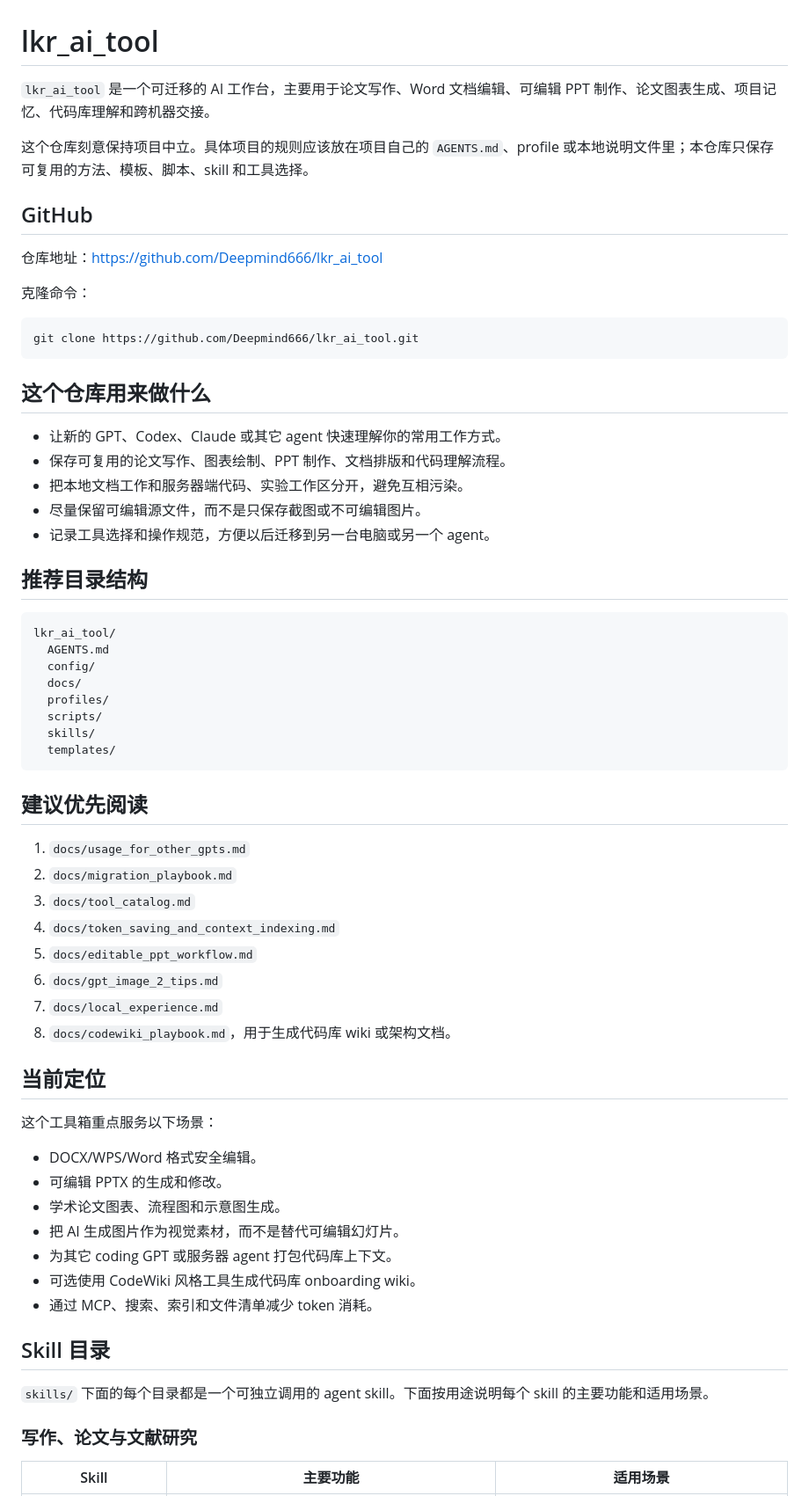
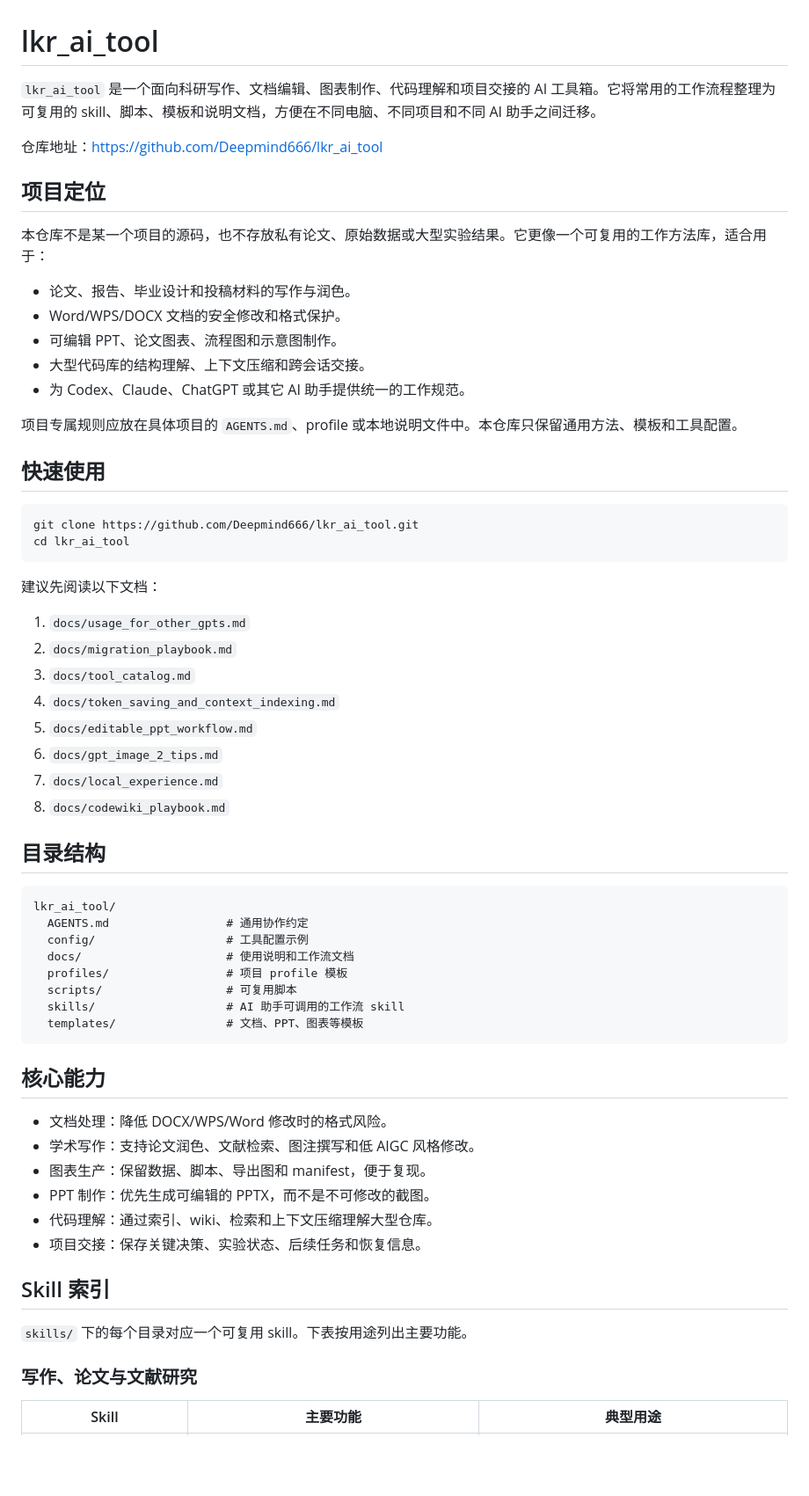
Before and after one commit to Deepmind666/lkr_ai_tool, a Markdown page: README.md, the part around one of its changes. Shown at 88% size. Rendered like a GitHub page; blank space fills up the shorter version.

Commit message:
Refine README for public sharing

````diff
--- a/README.md
+++ b/README.md
@@ -1,41 +1,29 @@
 # lkr_ai_tool
 
-`lkr_ai_tool` 是一个可迁移的 AI 工作台，主要用于论文写作、Word 文档编辑、可编辑 PPT 制作、论文图表生成、项目记忆、代码库理解和跨机器交接。
-
-这个仓库刻意保持项目中立。具体项目的规则应该放在项目自己的 `AGENTS.md`、profile 或本地说明文件里；本仓库只保存可复用的方法、模板、脚本、skill 和工具选择。
-
-## GitHub
+`lkr_ai_tool` 是一个面向科研写作、文档编辑、图表制作、代码理解和项目交接的 AI 工具箱。它将常用的工作流程整理为可复用的 skill、脚本、模板和说明文档，方便在不同电脑、不同项目和不同 AI 助手之间迁移。
 
 仓库地址：<https://github.com/Deepmind666/lkr_ai_tool>
 
-克隆命令：
+## 项目定位
+
+本仓库不是某一个项目的源码，也不存放私有论文、原始数据或大型实验结果。它更像一个可复用的工作方法库，适合用于：
+
+- 论文、报告、毕业设计和投稿材料的写作与润色。
+- Word/WPS/DOCX 文档的安全修改和格式保护。
+- 可编辑 PPT、论文图表、流程图和示意图制作。
+- 大型代码库的结构理解、上下文压缩和跨会话交接。
+- 为 Codex、Claude、ChatGPT 或其它 AI 助手提供统一的工作规范。
+
+项目专属规则应放在具体项目的 `AGENTS.md`、profile 或本地说明文件中。本仓库只保留通用方法、模板和工具配置。
+
+## 快速使用
 
 ```powershell
 git clone https://github.com/Deepmind666/lkr_ai_tool.git
+cd lkr_ai_tool
 ```
 
-## 这个仓库用来做什么
-
-- 让新的 GPT、Codex、Claude 或其它 agent 快速理解你的常用工作方式。
-- 保存可复用的论文写作、图表绘制、PPT 制作、文档排版和代码理解流程。
-- 把本地文档工作和服务器端代码、实验工作区分开，避免互相污染。
-- 尽量保留可编辑源文件，而不是只保存截图或不可编辑图片。
-- 记录工具选择和操作规范，方便以后迁移到另一台电脑或另一个 agent。
-
-## 推荐目录结构
-
-```text
-lkr_ai_tool/
-  AGENTS.md
-  config/
-  docs/
-  profiles/
-  scripts/
-  skills/
-  templates/
-```
-
-## 建议优先阅读
+建议先阅读以下文档：
 
 1. `docs/usage_for_other_gpts.md`
 2. `docs/migration_playbook.md`
@@ -44,25 +32,35 @@ lkr_ai_tool/
 5. `docs/editable_ppt_workflow.md`
 6. `docs/gpt_image_2_tips.md`
 7. `docs/local_experience.md`
-8. `docs/codewiki_playbook.md`，用于生成代码库 wiki 或架构文档。
+8. `docs/codewiki_playbook.md`
 
-## 当前定位
+## 目录结构
 
-这个工具箱重点服务以下场景：
+```text
+lkr_ai_tool/
+  AGENTS.md                 # 通用协作约定
+  config/                   # 工具配置示例
+  docs/                     # 使用说明和工作流文档
+  profiles/                 # 项目 profile 模板
+  scripts/                  # 可复用脚本
+  skills/                   # AI 助手可调用的工作流 skill
+  templates/                # 文档、PPT、图表等模板
+```
 
-- DOCX/WPS/Word 格式安全编辑。
-- 可编辑 PPTX 的生成和修改。
-- 学术论文图表、流程图和示意图生成。
-- 把 AI 生成图片作为视觉素材，而不是替代可编辑幻灯片。
-- 为其它 coding GPT 或服务器 agent 打包代码库上下文。
-- 可选使用 CodeWiki 风格工具生成代码库 onboarding wiki。
-- 通过 MCP、搜索、索引和文件清单减少 token 消耗。
+## 核心能力
 
-## Skill 目录
+- 文档处理：降低 DOCX/WPS/Word 修改时的格式风险。
+- 学术写作：支持论文润色、文献检索、图注撰写和低 AIGC 风格修改。
+- 图表生产：保留数据、脚本、导出图和 manifest，便于复现。
+- PPT 制作：优先生成可编辑的 PPTX，而不是不可修改的截图。
+- 代码理解：通过索引、wiki、检索和上下文压缩理解大型仓库。
+- 项目交接：保存关键决策、实验状态、后续任务和恢复信息。
 
-`skills/` 下面的每个目录都是一个可独立调用的 agent skill。下面按用途说明每个 skill 的主要功能和适用场景。
+## Skill 索引
+
+`skills/` 下的每个目录对应一个可复用 skill。下表按用途列出主要功能。
 
 ### 写作、论文与文献研究
 
-| Skill | 主要功能 | 适用场景 |
+| Skill | 主要功能 | 典型用途 |
 |---|---|---|
````
Also changed, not shown: other parts of README.md (+46 -53 lines).
